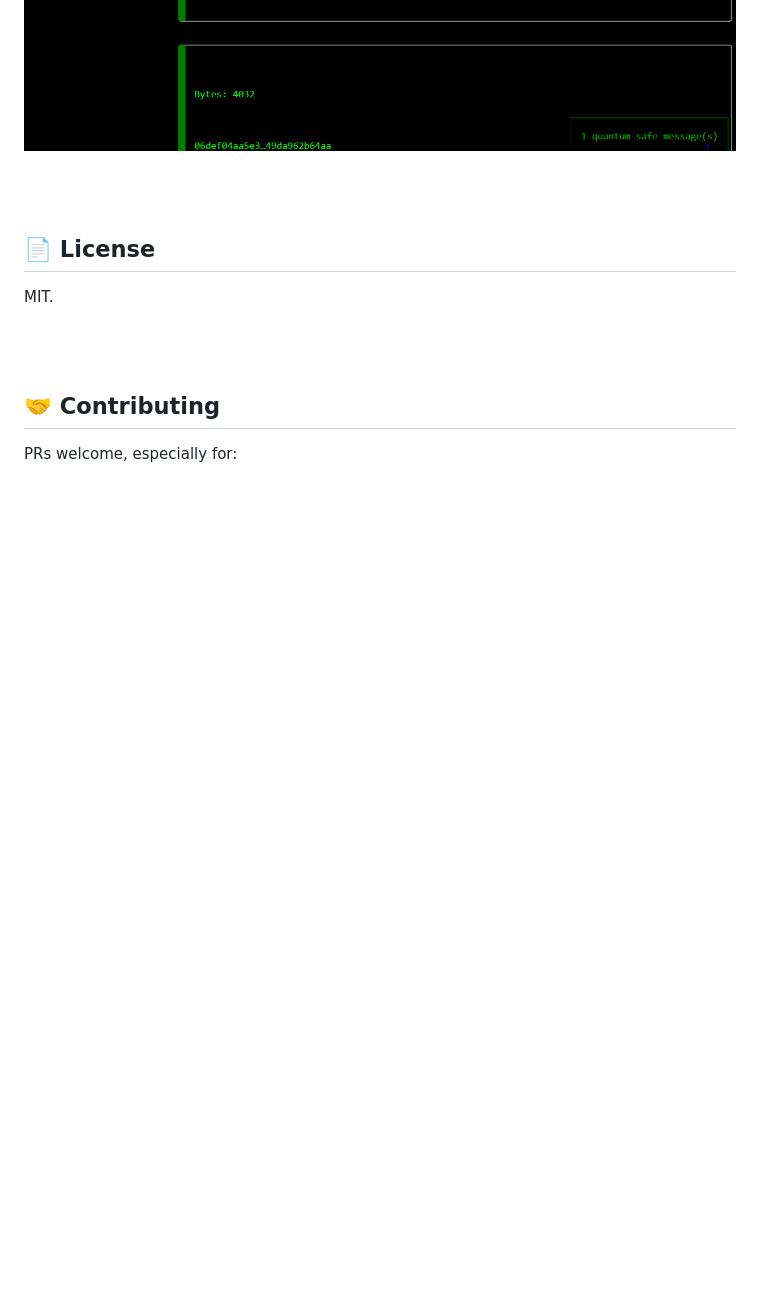
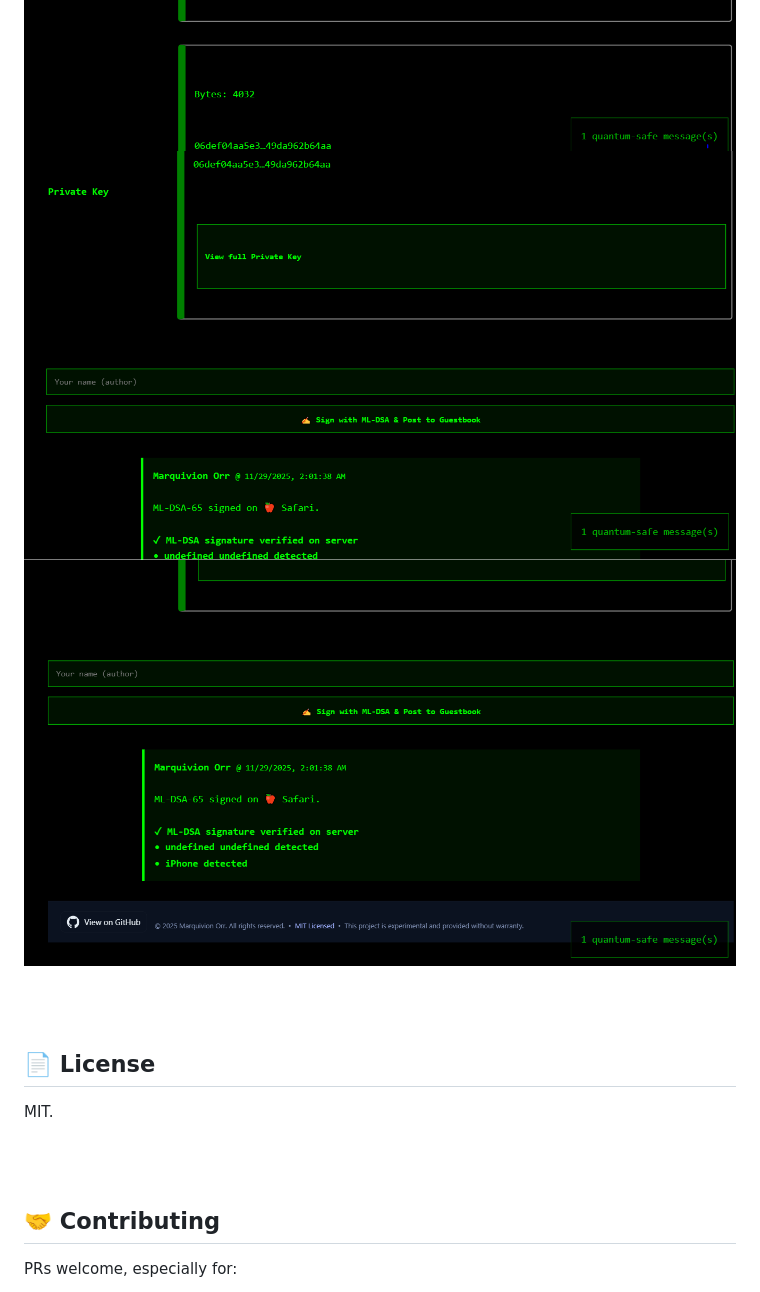
Before and after one commit to Marqui-13/pq-guestbook, a Markdown page: README.md, the part around one of its changes. Rendered like a GitHub page; blank space fills up the shorter version.

```diff
--- a/README.md
+++ b/README.md
@@ -215,6 +215,8 @@ const method = "ml_dsa65"; // Change to "ml_dsa44" or "ml_dsa87" to test other l
 ![Dashboard](images/dashboard1.PNG)
 ![Dashboard](images/dashboard2.PNG)
 ![Dashboard](images/dashboard3.PNG)
+![Dashboard](images/dashboard4.PNG)
+![Dashboard](images/dashboard5.PNG)
 
 <br>
 <br>
```
Also changed, not shown: other parts of README.md (+1 -1 lines).
